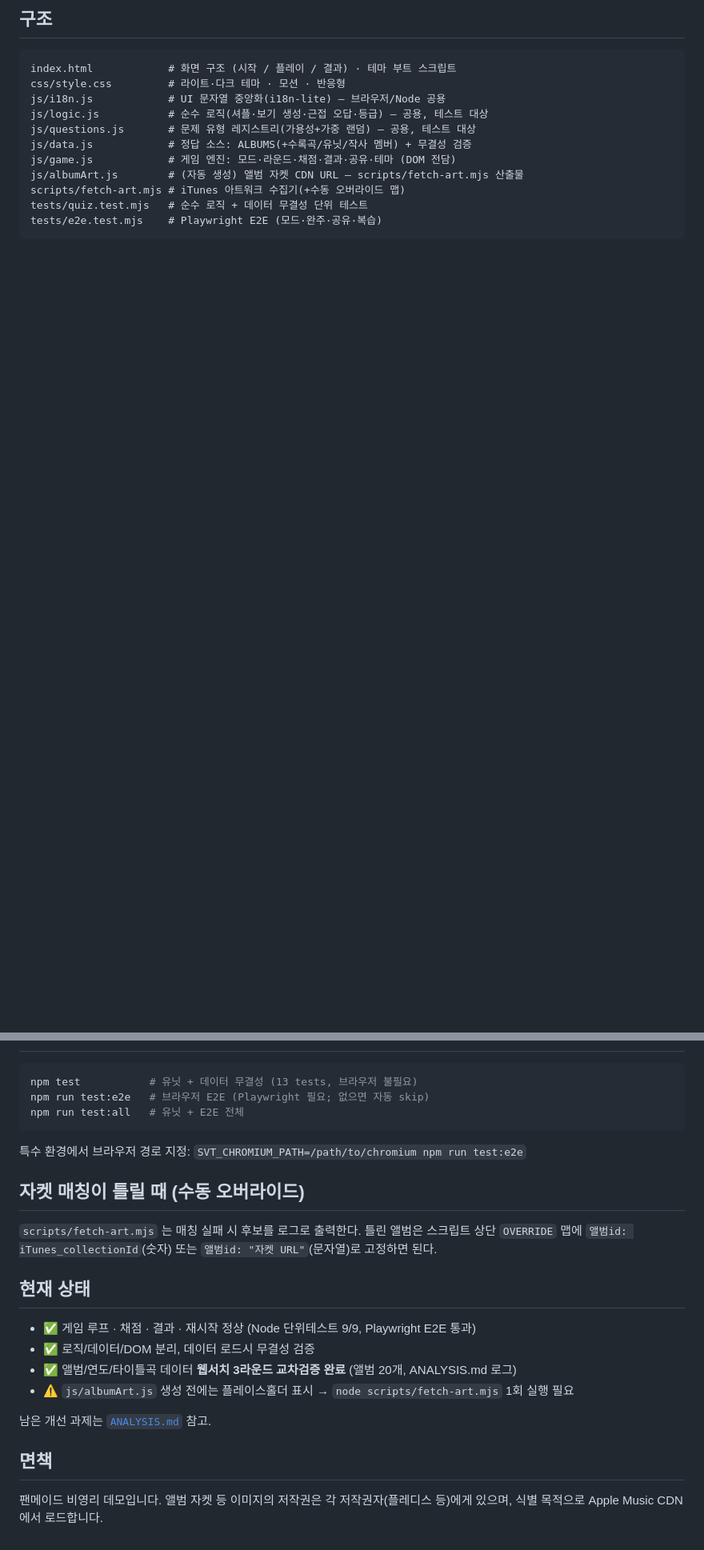
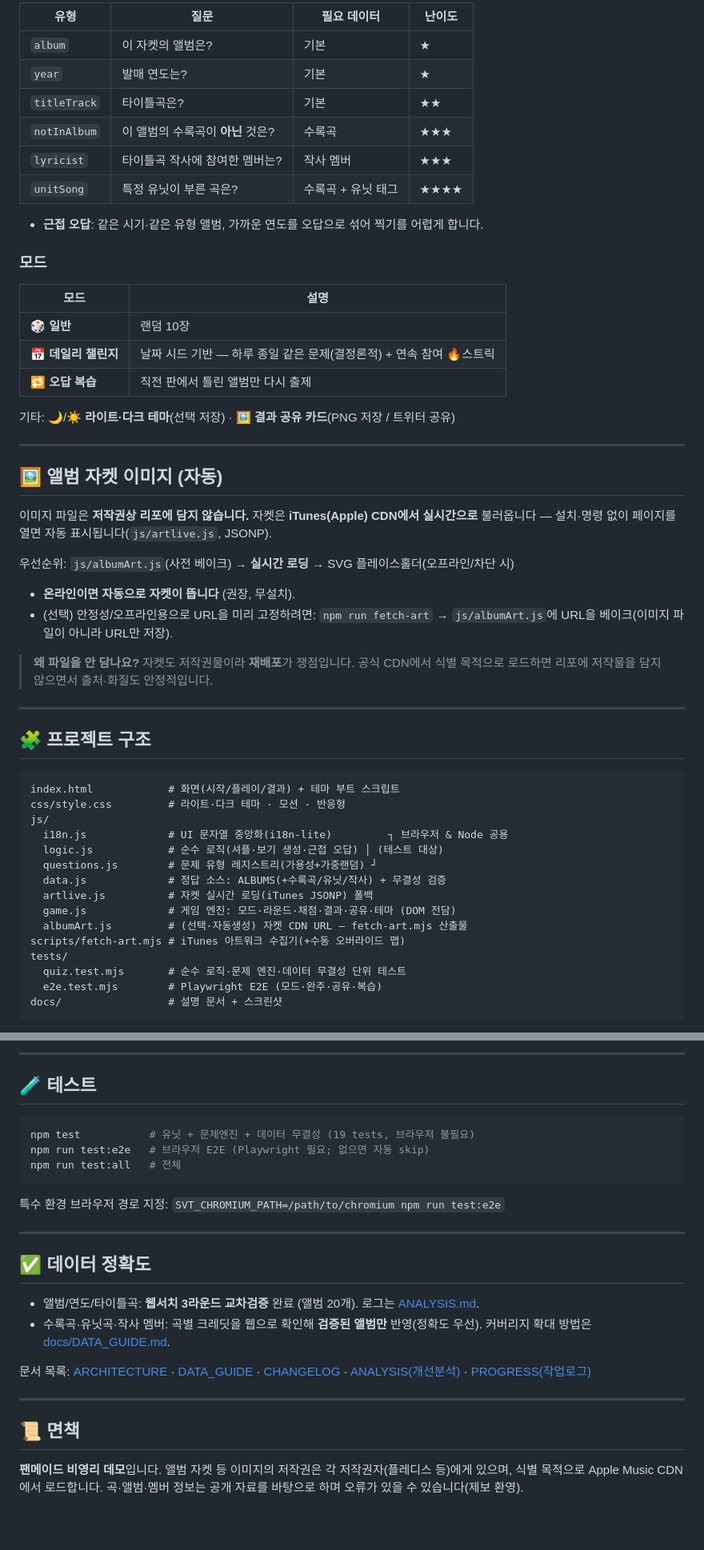
Before and after one commit to Alfira0526/seventeen-photocard-test, a Markdown page: README.md, 2 parts joined by grey strips. Shown at 80% size. Drawn GitHub-style; blank space fills up the shorter version.

````diff
--- a/README.md
+++ b/README.md
@@ -43,17 +62,60 @@ python3 -m http.server 8000   # → http://localhost:8000
 
-## 구조
+| 유형 | 질문 | 필요 데이터 | 난이도 |
+|---|---|---|---|
+| `album` | 이 자켓의 앨범은? | 기본 | ★ |
+| `year` | 발매 연도는? | 기본 | ★ |
+| `titleTrack` | 타이틀곡은? | 기본 | ★★ |
+| `notInAlbum` | 이 앨범의 수록곡이 **아닌** 것은? | 수록곡 | ★★★ |
+| `lyricist` | 타이틀곡 작사에 참여한 멤버는? | 작사 멤버 | ★★★ |
+| `unitSong` | 특정 유닛이 부른 곡은? | 수록곡 + 유닛 태그 | ★★★★ |
+
+- **근접 오답**: 같은 시기·같은 유형 앨범, 가까운 연도를 오답으로 섞어 찍기를 어렵게 합니다.
+
+### 모드
+
+| 모드 | 설명 |
+|---|---|
+| 🎲 **일반** | 랜덤 10장 |
+| 📅 **데일리 챌린지** | 날짜 시드 기반 — 하루 종일 같은 문제(결정론적) + 연속 참여 🔥스트릭 |
+| 🔁 **오답 복습** | 직전 판에서 틀린 앨범만 다시 출제 |
+
+기타: 🌙/☀️ **라이트·다크 테마**(선택 저장) · 🖼️ **결과 공유 카드**(PNG 저장 / 트위터 공유)
+
+---
+
+## 🖼️ 앨범 자켓 이미지 (자동)
+
+이미지 파일은 **저작권상 리포에 담지 않습니다.** 자켓은 **iTunes(Apple) CDN에서 실시간으로**
+불러옵니다 — 설치·명령 없이 페이지를 열면 자동 표시됩니다(`js/artlive.js`, JSONP).
+
+우선순위: `js/albumArt.js`(사전 베이크) → **실시간 로딩** → SVG 플레이스홀더(오프라인/차단 시)
+
+- **온라인이면 자동으로 자켓이 뜹니다** (권장, 무설치).
+- (선택) 안정성/오프라인용으로 URL을 미리 고정하려면: `npm run fetch-art`
+  → `js/albumArt.js`에 URL을 베이크(이미지 파일이 아니라 URL만 저장).
+
+> **왜 파일을 안 담나요?** 자켓도 저작권물이라 **재배포**가 쟁점입니다. 공식 CDN에서
+> 식별 목적으로 로드하면 리포에 저작물을 담지 않으면서 출처·화질도 안정적입니다.
+
+---
+
+## 🧩 프로젝트 구조
 
 ```
-index.html            # 화면 구조 (시작 / 플레이 / 결과) · 테마 부트 스크립트
+index.html            # 화면(시작/플레이/결과) + 테마 부트 스크립트
 css/style.css         # 라이트·다크 테마 · 모션 · 반응형
-js/i18n.js            # UI 문자열 중앙화(i18n-lite) — 브라우저/Node 공용
-js/logic.js           # 순수 로직(셔플·보기 생성·근접 오답·등급) — 공용, 테스트 대상
-js/questions.js       # 문제 유형 레지스트리(가용성+가중 랜덤) — 공용, 테스트 대상
-js/data.js            # 정답 소스: ALBUMS(+수록곡/유닛/작사 멤버) + 무결성 검증
-js/game.js            # 게임 엔진: 모드·라운드·채점·결과·공유·테마 (DOM 전담)
-js/albumArt.js        # (자동 생성) 앨범 자켓 CDN URL — scripts/fetch-art.mjs 산출물
+js/
+  i18n.js             # UI 문자열 중앙화(i18n-lite)         ┐ 브라우저 & Node 공용
+  logic.js            # 순수 로직(셔플·보기 생성·근접 오답) │ (테스트 대상)
+  questions.js        # 문제 유형 레지스트리(가용성+가중랜덤) ┘
+  data.js             # 정답 소스: ALBUMS(+수록곡/유닛/작사) + 무결성 검증
+  artlive.js          # 자켓 실시간 로딩(iTunes JSONP) 폴백
+  game.js             # 게임 엔진: 모드·라운드·채점·결과·공유·테마 (DOM 전담)
+  albumArt.js         # (선택·자동생성) 자켓 CDN URL — fetch-art.mjs 산출물
 scripts/fetch-art.mjs # iTunes 아트워크 수집기(+수동 오버라이드 맵)
-tests/quiz.test.mjs   # 순수 로직 + 데이터 무결성 단위 테스트
-tests/e2e.test.mjs    # Playwright E2E (모드·완주·공유·복습)
+tests/
+  quiz.test.mjs       # 순수 로직·문제 엔진·데이터 무결성 단위 테스트
+  e2e.test.mjs        # Playwright E2E (모드·완주·공유·복습)
+docs/                 # 설명 문서 + 스크린샷
 ```
 
@@ -61,28 +137,30 @@ tests/e2e.test.mjs    # Playwright E2E (모드·완주·공유·복습)
+---
+
+## 🧪 테스트
 
 ```bash
-npm test           # 유닛 + 데이터 무결성 (13 tests, 브라우저 불필요)
+npm test           # 유닛 + 문제엔진 + 데이터 무결성 (19 tests, 브라우저 불필요)
 npm run test:e2e   # 브라우저 E2E (Playwright 필요; 없으면 자동 skip)
-npm run test:all   # 유닛 + E2E 전체
+npm run test:all   # 전체
 ```
 
-특수 환경에서 브라우저 경로 지정: `SVT_CHROMIUM_PATH=/path/to/chromium npm run test:e2e`
+특수 환경 브라우저 경로 지정: `SVT_CHROMIUM_PATH=/path/to/chromium npm run test:e2e`
 
-## 자켓 매칭이 틀릴 때 (수동 오버라이드)
+---
 
-`scripts/fetch-art.mjs` 는 매칭 실패 시 후보를 로그로 출력한다. 틀린 앨범은
-스크립트 상단 `OVERRIDE` 맵에 `앨범id: iTunes_collectionId`(숫자) 또는
-`앨범id: "자켓 URL"`(문자열)로 고정하면 된다.
+## ✅ 데이터 정확도
 
-## 현재 상태
+- 앨범/연도/타이틀곡: **웹서치 3라운드 교차검증** 완료 (앨범 20개). 로그는 [ANALYSIS.md](ANALYSIS.md).
+- 수록곡·유닛곡·작사 멤버: 곡별 크레딧을 웹으로 확인해 **검증된 앨범만** 반영(정확도 우선).
+  커버리지 확대 방법은 [docs/DATA_GUIDE.md](docs/DATA_GUIDE.md).
 
-- ✅ 게임 루프 · 채점 · 결과 · 재시작 정상 (Node 단위테스트 9/9, Playwright E2E 통과)
-- ✅ 로직/데이터/DOM 분리, 데이터 로드시 무결성 검증
-- ✅ 앨범/연도/타이틀곡 데이터 **웹서치 3라운드 교차검증 완료** (앨범 20개, ANALYSIS.md 로그)
-- ⚠️ `js/albumArt.js` 생성 전에는 플레이스홀더 표시 → `node scripts/fetch-art.mjs` 1회 실행 필요
+문서 목록: [ARCHITECTURE](docs/ARCHITECTURE.md) · [DATA_GUIDE](docs/DATA_GUIDE.md) ·
+[CHANGELOG](CHANGELOG.md) · [ANALYSIS(개선분석)](ANALYSIS.md) · [PROGRESS(작업로그)](PROGRESS.md)
 
-남은 개선 과제는 [`ANALYSIS.md`](./ANALYSIS.md) 참고.
+---
 
-## 면책
+## 📜 면책
 
-팬메이드 비영리 데모입니다. 앨범 자켓 등 이미지의 저작권은 각 저작권자(플레디스 등)에게
-있으며, 식별 목적으로 Apple Music CDN에서 로드합니다.
+**팬메이드 비영리 데모**입니다. 앨범 자켓 등 이미지의 저작권은 각 저작권자(플레디스 등)에게
+있으며, 식별 목적으로 Apple Music CDN에서 로드합니다. 곡·앨범·멤버 정보는 공개 자료를
+바탕으로 하며 오류가 있을 수 있습니다(제보 환영).
````
Also changed, not shown: other parts of README.md (+63 -30 lines), CHANGELOG.md (added, +33 -0 lines), PROGRESS.md (+4 -0 lines), docs/ARCHITECTURE.md (added, +104 -0 lines), docs/DATA_GUIDE.md (added, +109 -0 lines), docs/img/play-hard.png (added), docs/img/result.png (added), docs/img/share-card.png (added), docs/img/start.png (added).
